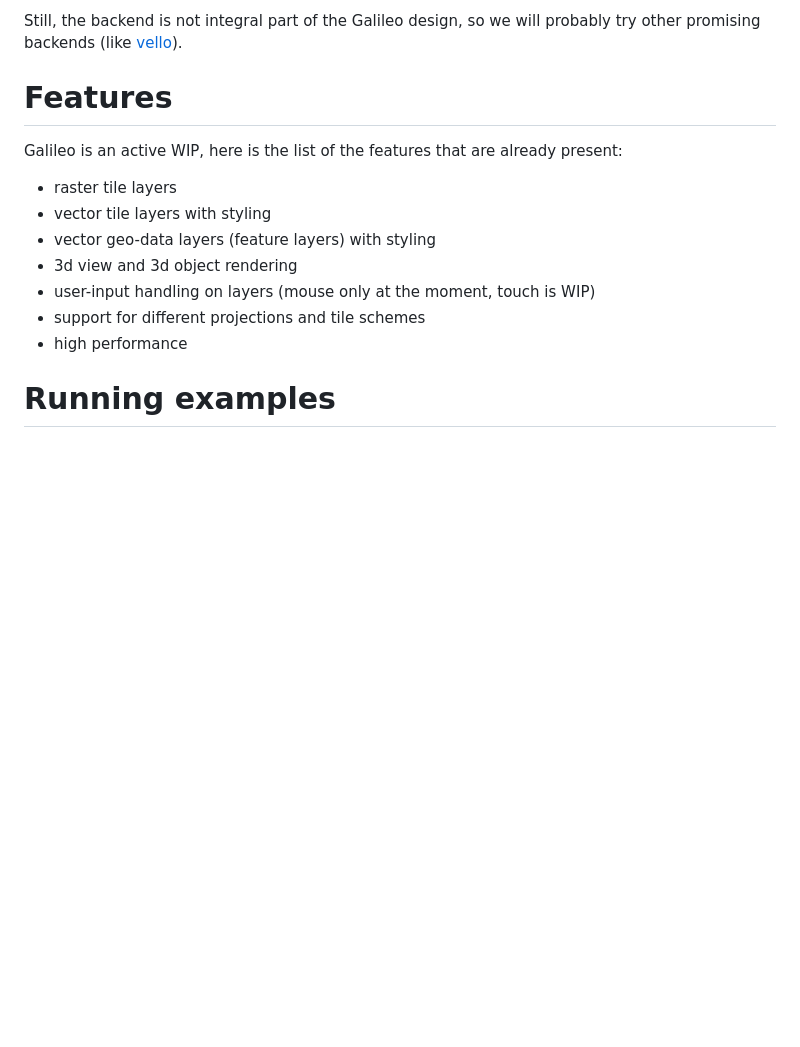
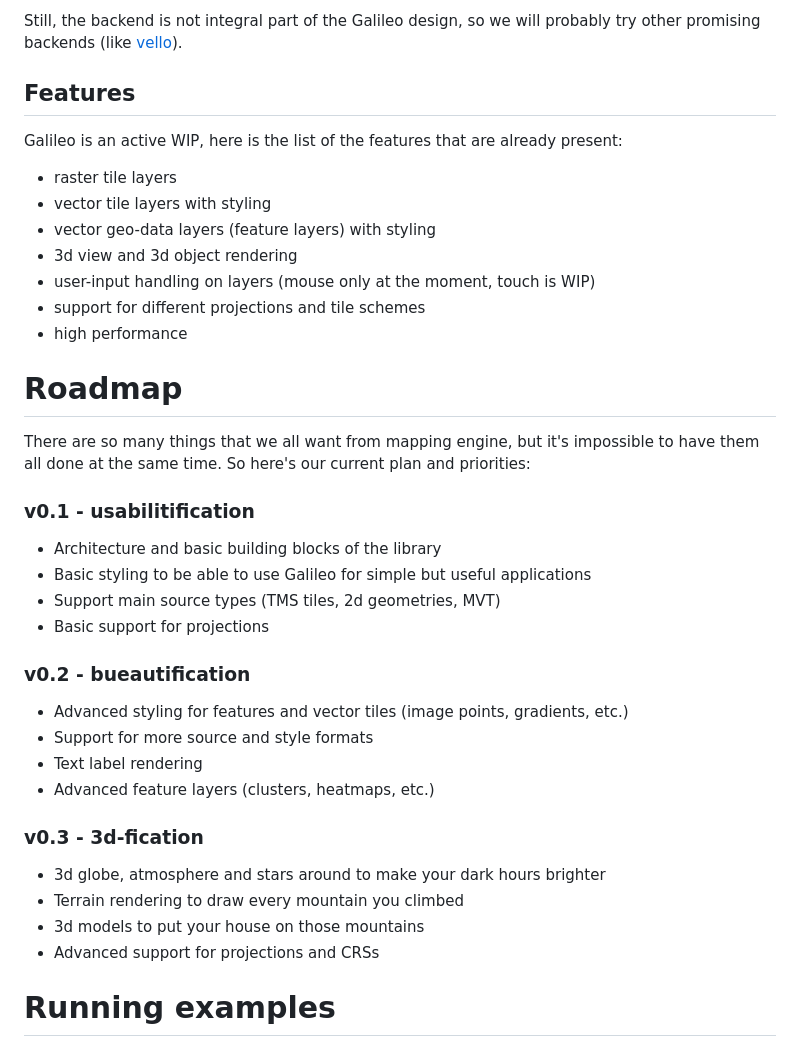
Before and after one commit to Maximkaaa/galileo, a Markdown page: README.md, the part around the change. Drawn GitHub-style; blank space fills up the shorter version.

Commit message:
Add roadmap to readme

```diff
--- a/README.md
+++ b/README.md
@@ -49,7 +49,7 @@ it can be used on any platform that `wgpu` supports:
 Still, the backend is not integral part of the Galileo design, so we will probably
 try other promising backends (like [vello](https://github.com/linebender/vello)).
 
-# Features
+## Features
 
 Galileo is an active WIP, here is the list of the features that are already present:
 * raster tile layers
@@ -59,6 +59,32 @@ Galileo is an active WIP, here is the list of the features that are already pres
 * user-input handling on layers (mouse only at the moment, touch is WIP)
 * support for different projections and tile schemes
 * high performance
+
+# Roadmap
+
+There are so many things that we all want from mapping engine, but it's impossible to have
+them all done at the same time. So here's our current plan and priorities:
+
+### v0.1 - usabilitification
+
+* Architecture and basic building blocks of the library
+* Basic styling to be able to use Galileo for simple but useful applications
+* Support main source types (TMS tiles, 2d geometries, MVT)
+* Basic support for projections
+
+### v0.2 - bueautification
+
+* Advanced styling for features and vector tiles (image points, gradients, etc.)
+* Support for more source and style formats
+* Text label rendering
+* Advanced feature layers (clusters, heatmaps, etc.)
+
+### v0.3 - 3d-fication
+
+* 3d globe, atmosphere and stars around to make your dark hours brighter
+* Terrain rendering to draw every mountain you climbed
+* 3d models to put your house on those mountains
+* Advanced support for projections and CRSs
 
 # Running examples
 
```
